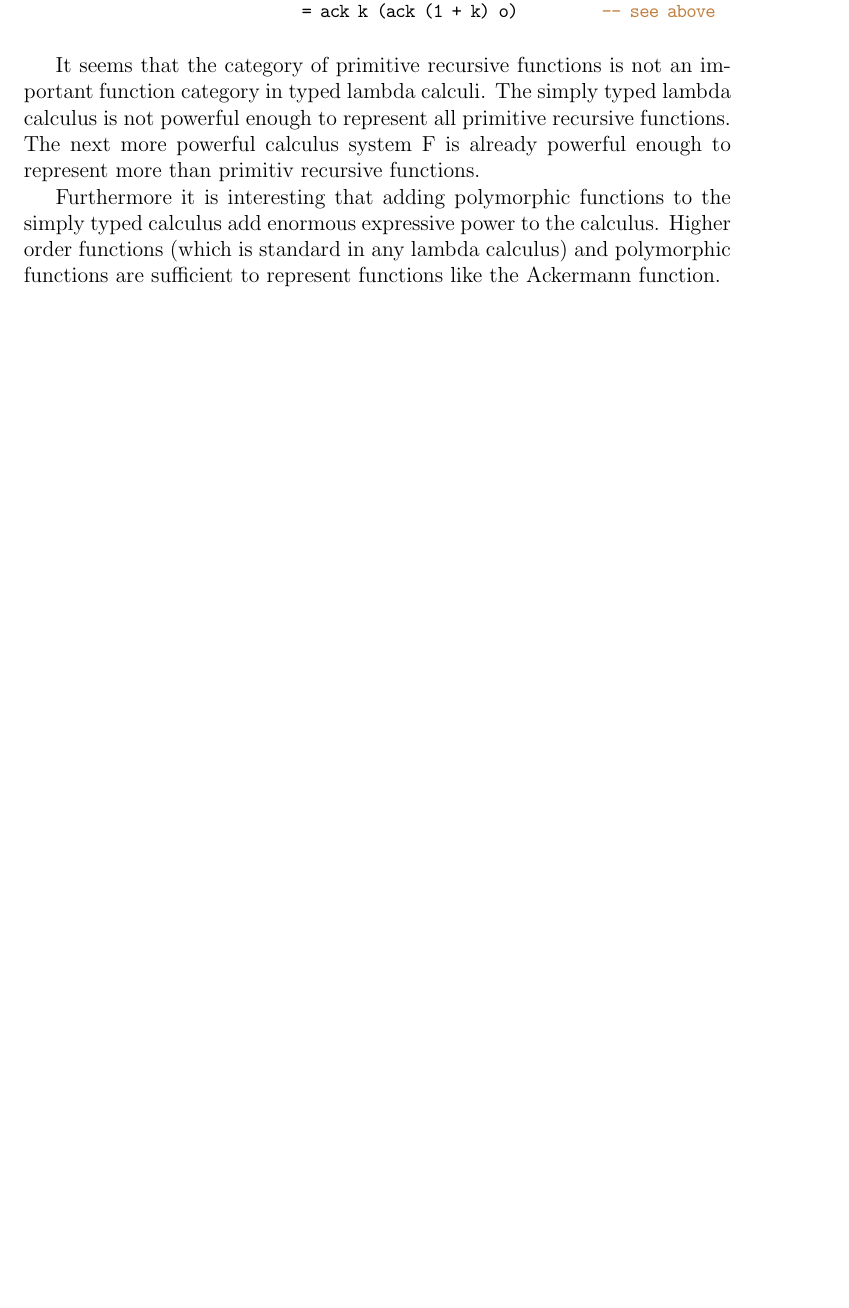
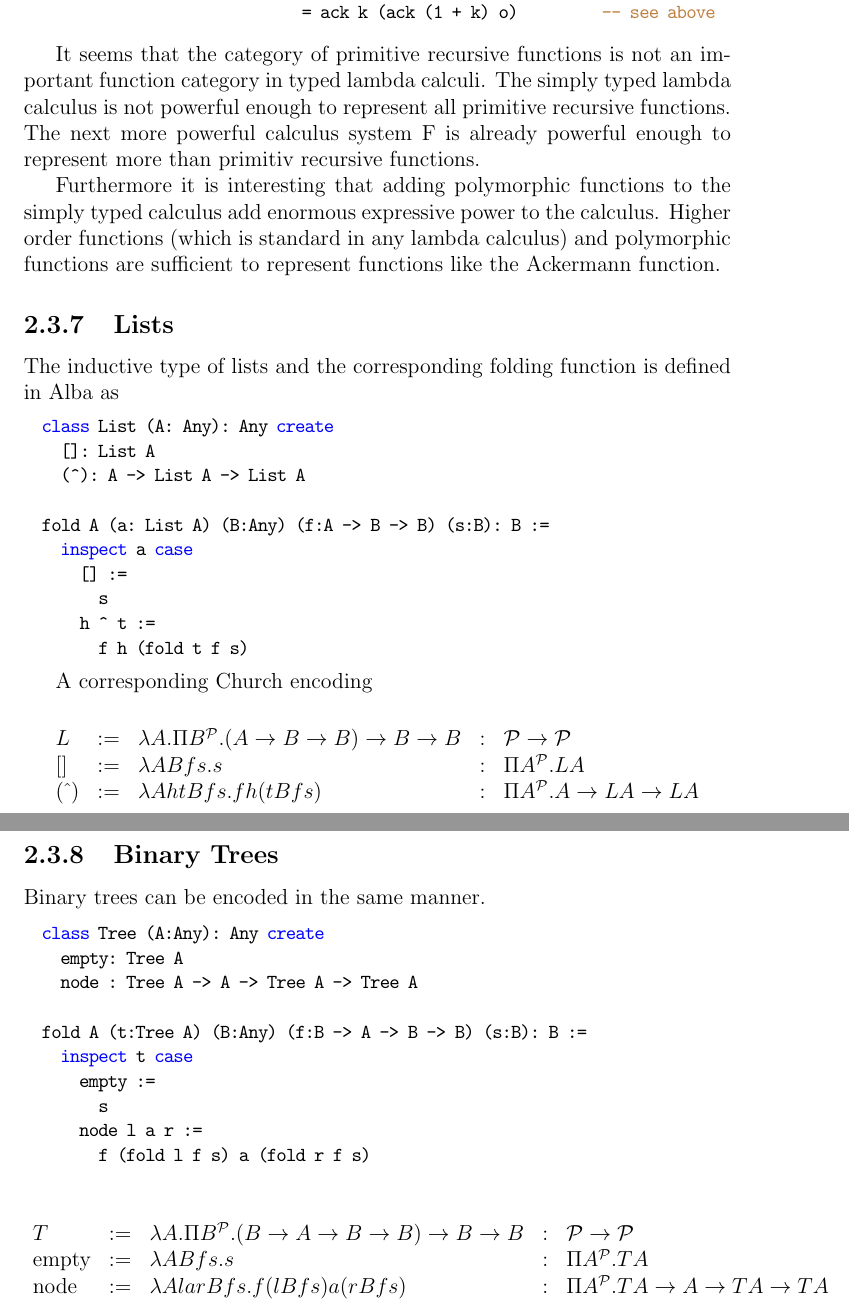
Before and after one commit to hbr/tex_alba_design, a LaTeX thesis (main_alba_design.tex, which reads lang-other-typed.tex): part of page 63 of 155 before the commit and two parts of pages 63 and 64 of 156 after it, the two joined at a grey line, cut so that both start at the same text, the shorter picture padded with empty space. Compiled offline with pdfLaTeX.

Commit message:
Added lists and binary trees to the Church encodings
	modified:   lang-other-typed.tex

```diff
--- a/lang-other-typed.tex
+++ b/lang-other-typed.tex
@@ -450,6 +463,87 @@ are sufficient to represent functions like the Ackermann function.
 
 
 
+
+\subsection{Lists}
+
+The inductive type of lists and the corresponding folding function is defined
+in Alba as
+
+\begin{alba}
+  class List (A: Any): Any create
+    []: List A
+    (^): A -> List A -> List A
+
+  fold A (a: List A) (B:Any) (f:A -> B -> B) (s:B): B :=
+    inspect a case
+      [] :=
+        s
+      h ^ t :=
+        f h (fold t f s)
+\end{alba}
+
+A corresponding Church encoding
+
+$$
+\begin{array}{lllll}
+  L &:=
+  & \lambda A . \Pi B^\Prop . (A\to B\to B) \to B \to B
+  &:& \Prop \to \Prop
+
+  \\
+
+  [] &:=
+  & \lambda A B f s . s
+  &:& \Pi A^\Prop . L A
+
+  \\
+
+  (\caret) &:=
+  & \lambda A h t B f s . f h (t B f s)
+  &:& \Pi A^\Prop . A \to L A \to L A
+\end{array}
+$$
+
+
+\subsection{Binary Trees}
+
+Binary trees can be encoded in the same manner.
+
+\begin{alba}
+  class Tree (A:Any): Any create
+    empty: Tree A
+    node : Tree A -> A -> Tree A -> Tree A
+
+  fold A (t:Tree A) (B:Any) (f:B -> A -> B -> B) (s:B): B :=
+    inspect t case
+      empty :=
+        s
+      node l a r :=
+        f (fold l f s) a (fold r f s)
+\end{alba}
+
+$$
+%
+\begin{array}{lllll}
+  T &:=
+  & \lambda A. \Pi B^\Prop. (B\to A\to B\to B) \to B \to B
+  &:& \Prop\to\Prop
+
+  \\
+
+  \text{empty} &:=
+  & \lambda A B f s . s
+  &:& \Pi A^\Prop . T A
+
+  \\
+
+  \text{node} &:=
+  & \lambda A l a r B f s . f (l B f s) a (r B f s)
+  &:& \Pi A^\Prop . T A \to A \to T A \to T A
+\end{array}
+$$
+
+
 %%% Local Variables:
 %%% mode: latex
 %%% TeX-master: "main_alba_design"
```
Also changed, not shown: lang-other-typed.tex (13 more changed lines).
